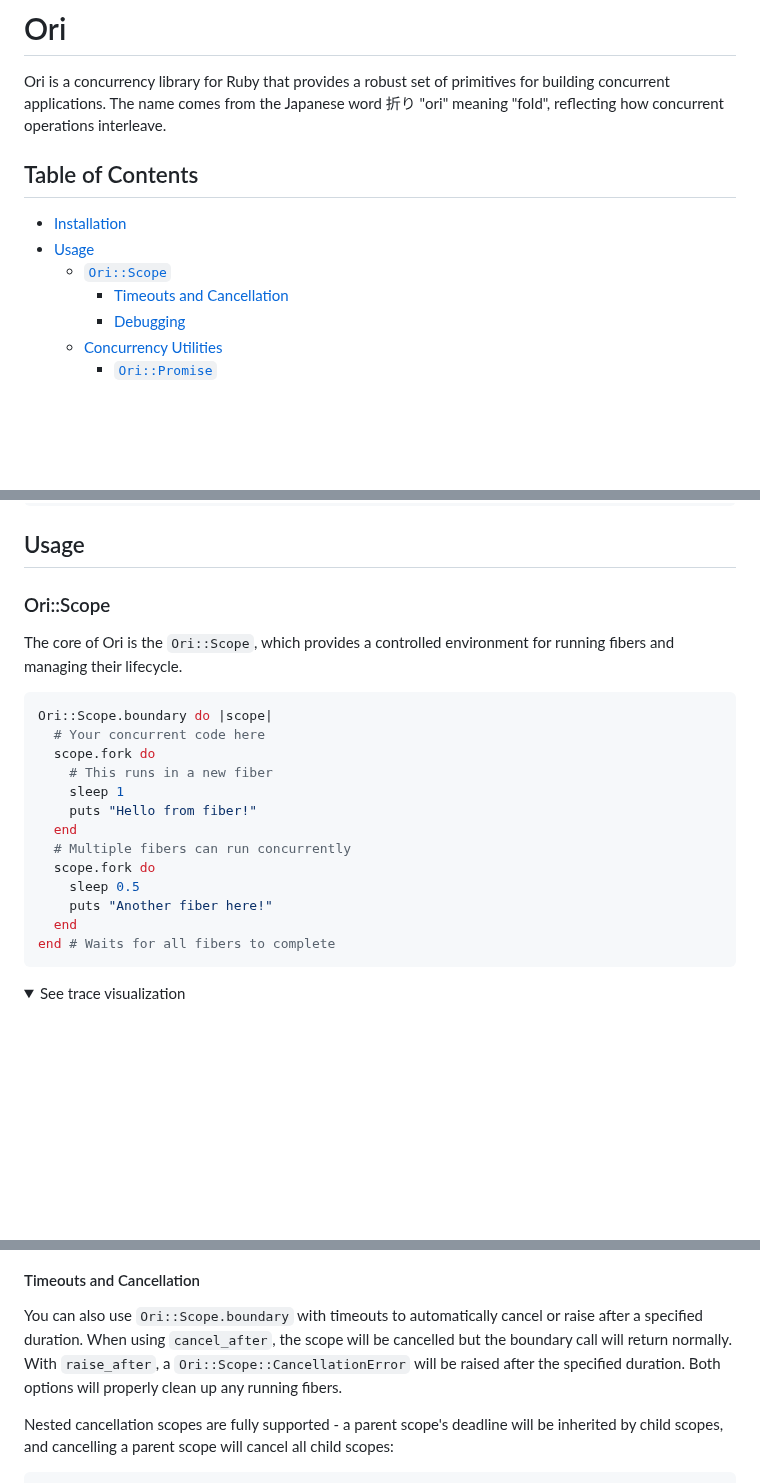
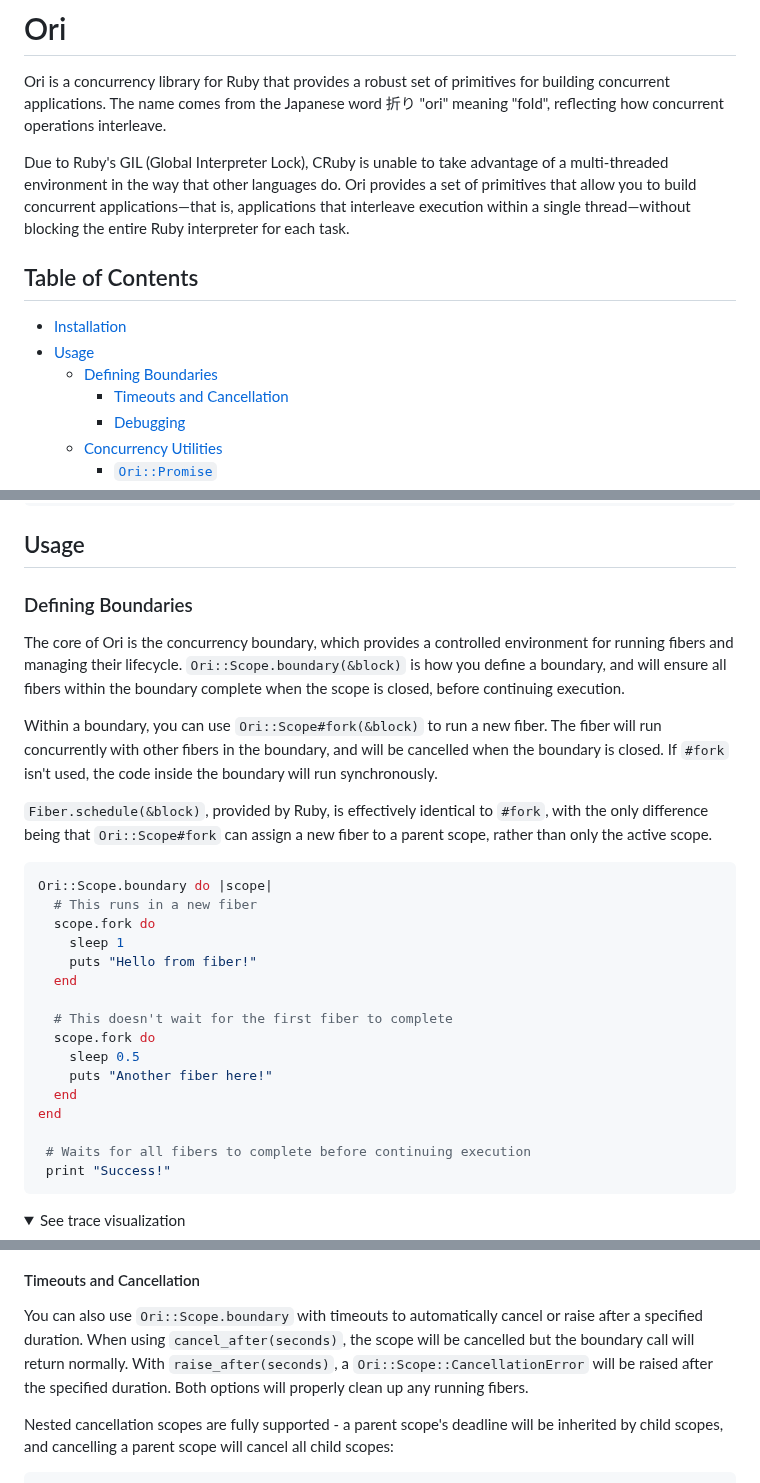
Before and after one commit to jahfer/ori, a Markdown page: README.md, 3 parts joined by grey strips. Rendered like a GitHub page; folded sections open; blank space fills up the shorter version.

Commit message:
Better introduction in README

````diff
--- a/README.md
+++ b/README.md
@@ -1,12 +1,14 @@
 # Ori
 
 Ori is a concurrency library for Ruby that provides a robust set of primitives for building concurrent applications. The name comes from the Japanese word 折り "ori" meaning "fold", reflecting how concurrent operations interleave.
+
+Due to Ruby's GIL (Global Interpreter Lock), CRuby is unable to take advantage of a multi-threaded environment in the way that other languages do. Ori provides a set of primitives that allow you to build concurrent applications—that is, applications that interleave execution within a single thread—without blocking the entire Ruby interpreter for each task.
 
 ## Table of Contents
 
 - [Installation](#installation)
 - [Usage](#usage)
-  - [`Ori::Scope`](#oriscope)
+  - [Defining Boundaries](#defining-boundaries)
     - [Timeouts and Cancellation](#timeouts-and-cancellation)
     - [Debugging](#debugging)
   - [Concurrency Utilities](#concurrency-utilities)
@@ -31,24 +33,31 @@ bundle install
 
 ## Usage
 
-### Ori::Scope
+### Defining Boundaries
 
-The core of Ori is the `Ori::Scope`, which provides a controlled environment for running fibers and managing their lifecycle.
+The core of Ori is the concurrency boundary, which provides a controlled environment for running fibers and managing their lifecycle. `Ori::Scope.boundary(&block)` is how you define a boundary, and will ensure all fibers within the boundary complete when the scope is closed, before continuing execution.
+
+Within a boundary, you can use `Ori::Scope#fork(&block)` to run a new fiber. The fiber will run concurrently with other fibers in the boundary, and will be cancelled when the boundary is closed. If `#fork` isn't used, the code inside the boundary will run synchronously.
+
+`Fiber.schedule(&block)`, provided by Ruby, is effectively identical to `#fork`, with the only difference being that `Ori::Scope#fork` can assign a new fiber to a parent scope, rather than only the active scope.
 
 ```ruby
 Ori::Scope.boundary do |scope|
-  # Your concurrent code here
+  # This runs in a new fiber
   scope.fork do
-    # This runs in a new fiber
     sleep 1
     puts "Hello from fiber!"
   end
-  # Multiple fibers can run concurrently
+
+  # This doesn't wait for the first fiber to complete
   scope.fork do
     sleep 0.5
     puts "Another fiber here!"
   end
-end # Waits for all fibers to complete
+end
+
+ # Waits for all fibers to complete before continuing execution
+ print "Success!"
 ```
 
 <details>
@@ -59,7 +68,7 @@ end # Waits for all fibers to complete
 
 #### Timeouts and Cancellation
 
-You can also use `Ori::Scope.boundary` with timeouts to automatically cancel or raise after a specified duration. When using `cancel_after`, the scope will be cancelled but the boundary call will return normally. With `raise_after`, a `Ori::Scope::CancellationError` will be raised after the specified duration. Both options will properly clean up any running fibers.
+You can also use `Ori::Scope.boundary` with timeouts to automatically cancel or raise after a specified duration. When using `cancel_after(seconds)`, the scope will be cancelled but the boundary call will return normally. With `raise_after(seconds)`, a `Ori::Scope::CancellationError` will be raised after the specified duration. Both options will properly clean up any running fibers.
 
 Nested cancellation scopes are fully supported - a parent scope's deadline will be inherited by child scopes, and cancelling a parent scope will cancel all child scopes:
 
````
